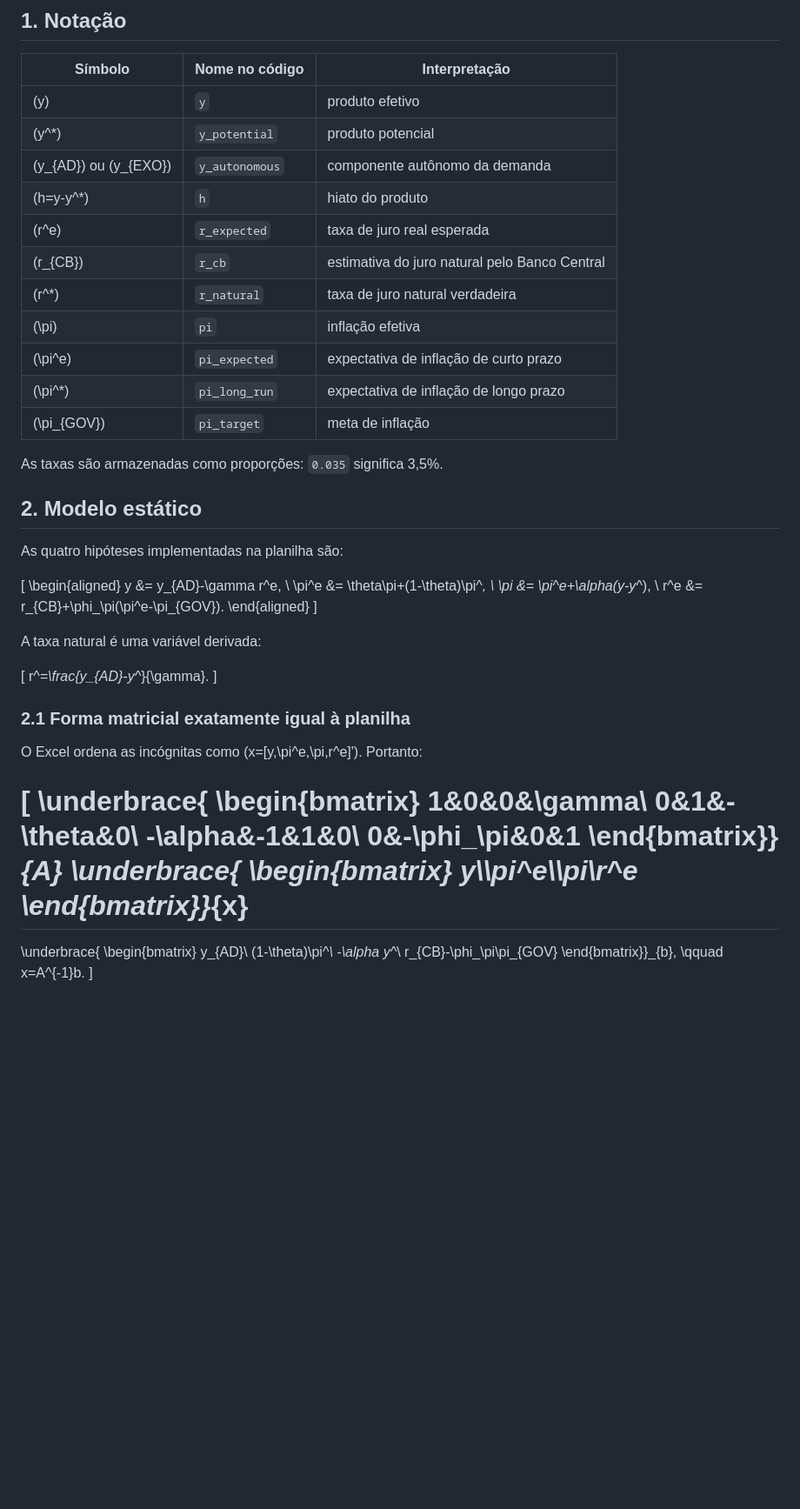
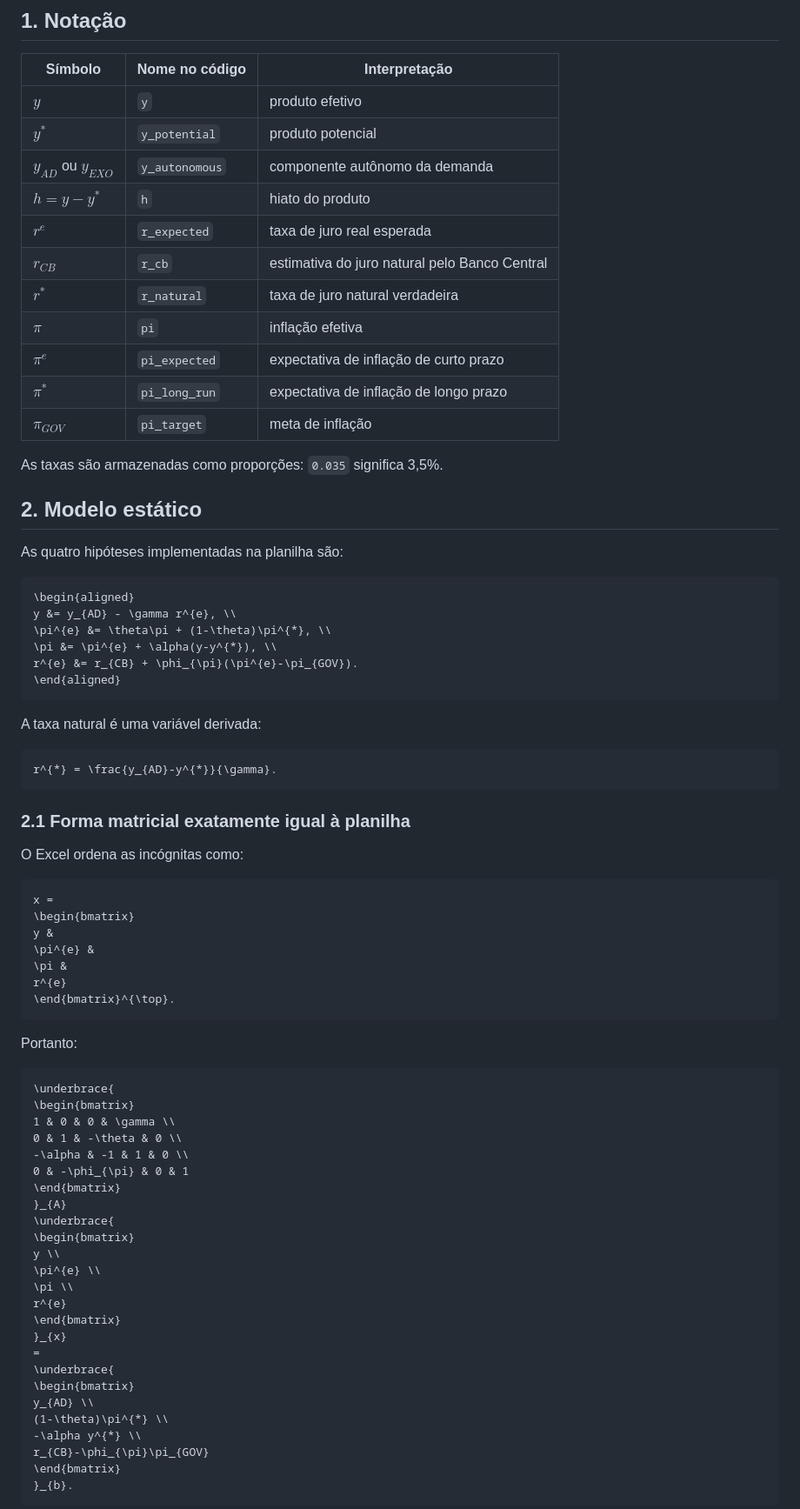
Before and after one commit to luizmarioags/Topicos_Especiais_Macroeconomia_2026, a Markdown page: docs/MODEL_SPECIFICATION.md, the part around one of its changes. Shown at 87% size. Drawn GitHub-style; blank space fills up the shorter version.

````diff
--- a/docs/MODEL_SPECIFICATION.md
+++ b/docs/MODEL_SPECIFICATION.md
@@ -4,17 +4,17 @@
 
 | Símbolo | Nome no código | Interpretação |
 |---|---|---|
-| \(y\) | `y` | produto efetivo |
-| \(y^*\) | `y_potential` | produto potencial |
-| \(y_{AD}\) ou \(y_{EXO}\) | `y_autonomous` | componente autônomo da demanda |
-| \(h=y-y^*\) | `h` | hiato do produto |
-| \(r^e\) | `r_expected` | taxa de juro real esperada |
-| \(r_{CB}\) | `r_cb` | estimativa do juro natural pelo Banco Central |
-| \(r^*\) | `r_natural` | taxa de juro natural verdadeira |
-| \(\pi\) | `pi` | inflação efetiva |
-| \(\pi^e\) | `pi_expected` | expectativa de inflação de curto prazo |
-| \(\pi^*\) | `pi_long_run` | expectativa de inflação de longo prazo |
-| \(\pi_{GOV}\) | `pi_target` | meta de inflação |
+| $y$ | `y` | produto efetivo |
+| $y^{*}$ | `y_potential` | produto potencial |
+| $y_{AD}$ ou $y_{EXO}$ | `y_autonomous` | componente autônomo da demanda |
+| $h = y-y^{*}$ | `h` | hiato do produto |
+| $r^{e}$ | `r_expected` | taxa de juro real esperada |
+| $r_{CB}$ | `r_cb` | estimativa do juro natural pelo Banco Central |
+| $r^{*}$ | `r_natural` | taxa de juro natural verdadeira |
+| $\pi$ | `pi` | inflação efetiva |
+| $\pi^{e}$ | `pi_expected` | expectativa de inflação de curto prazo |
+| $\pi^{*}$ | `pi_long_run` | expectativa de inflação de longo prazo |
+| $\pi_{GOV}$ | `pi_target` | meta de inflação |
 
 As taxas são armazenadas como proporções: `0.035` significa 3,5%.
 
@@ -22,46 +22,62 @@ As taxas são armazenadas como proporções: `0.035` significa 3,5%.
 
 As quatro hipóteses implementadas na planilha são:
 
-\[
+```math
 \begin{aligned}
-y &= y_{AD}-\gamma r^e, \\
-\pi^e &= \theta\pi+(1-\theta)\pi^*, \\
-\pi &= \pi^e+\alpha(y-y^*), \\
-r^e &= r_{CB}+\phi_\pi(\pi^e-\pi_{GOV}).
+y &= y_{AD} - \gamma r^{e}, \\
+\pi^{e} &= \theta\pi + (1-\theta)\pi^{*}, \\
+\pi &= \pi^{e} + \alpha(y-y^{*}), \\
+r^{e} &= r_{CB} + \phi_{\pi}(\pi^{e}-\pi_{GOV}).
 \end{aligned}
-\]
+```
 
 A taxa natural é uma variável derivada:
 
-\[
-r^*=\frac{y_{AD}-y^*}{\gamma}.
-\]
+```math
+r^{*} = \frac{y_{AD}-y^{*}}{\gamma}.
+```
 
 ### 2.1 Forma matricial exatamente igual à planilha
 
-O Excel ordena as incógnitas como
-\(x=[y,\pi^e,\pi,r^e]'\). Portanto:
+O Excel ordena as incógnitas como:
 
-\[
+```math
+x =
+\begin{bmatrix}
+y &
+\pi^{e} &
+\pi &
+r^{e}
+\end{bmatrix}^{\top}.
+```
+
+Portanto:
+
+```math
 \underbrace{
 \begin{bmatrix}
-1&0&0&\gamma\\
-0&1&-\theta&0\\
--\alpha&-1&1&0\\
-0&-\phi_\pi&0&1
-\end{bmatrix}}_{A}
+1 & 0 & 0 & \gamma \\
+0 & 1 & -\theta & 0 \\
+-\alpha & -1 & 1 & 0 \\
+0 & -\phi_{\pi} & 0 & 1
+\end{bmatrix}
+}_{A}
 \underbrace{
 \begin{bmatrix}
-y\\\pi^e\\\pi\\r^e
-\end{bmatrix}}_{x}
+y \\
+\pi^{e} \\
+\pi \\
+r^{e}
+\end{bmatrix}
+}_{x}
 =
 \underbrace{
 \begin{bmatrix}
-y_{AD}\\
-(1-\theta)\pi^*\\
--\alpha y^*\\
-r_{CB}-\phi_\pi\pi_{GOV}
-\end{bmatrix}}_{b},
-\qquad x=A^{-1}b.
-\]
+y_{AD} \\
+(1-\theta)\pi^{*} \\
+-\alpha y^{*} \\
+r_{CB}-\phi_{\pi}\pi_{GOV}
+\end{bmatrix}
+}_{b}.
+```
 
````
Also changed, not shown: other parts of docs/MODEL_SPECIFICATION.md (+135 -51 lines).
